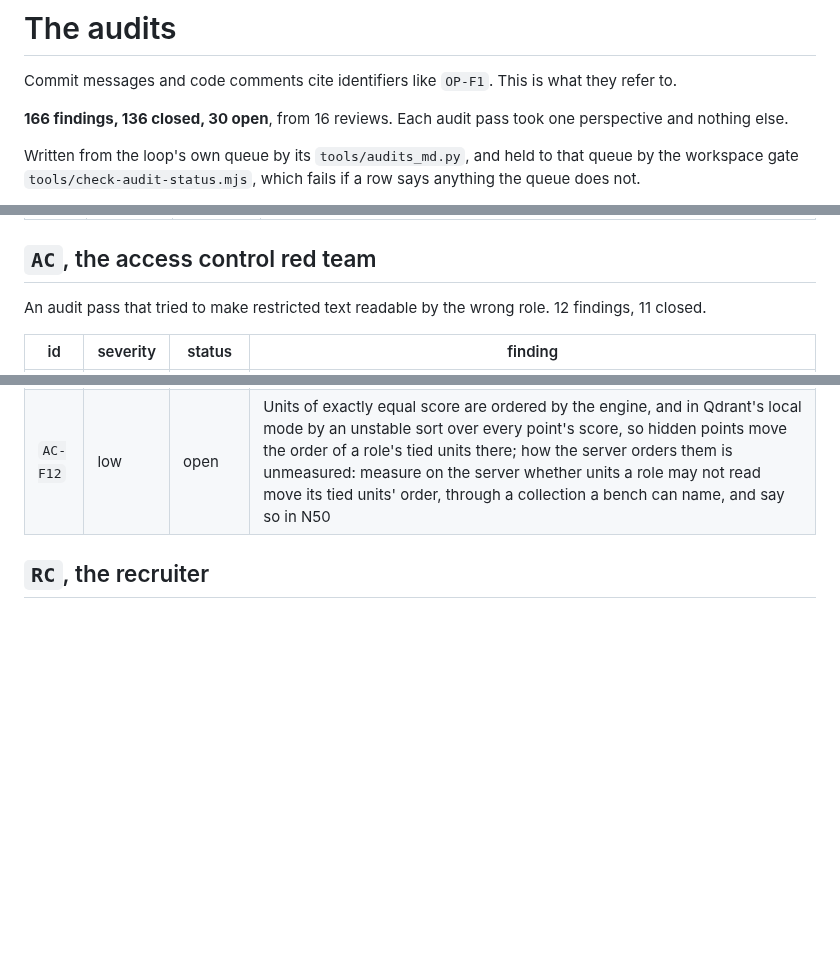
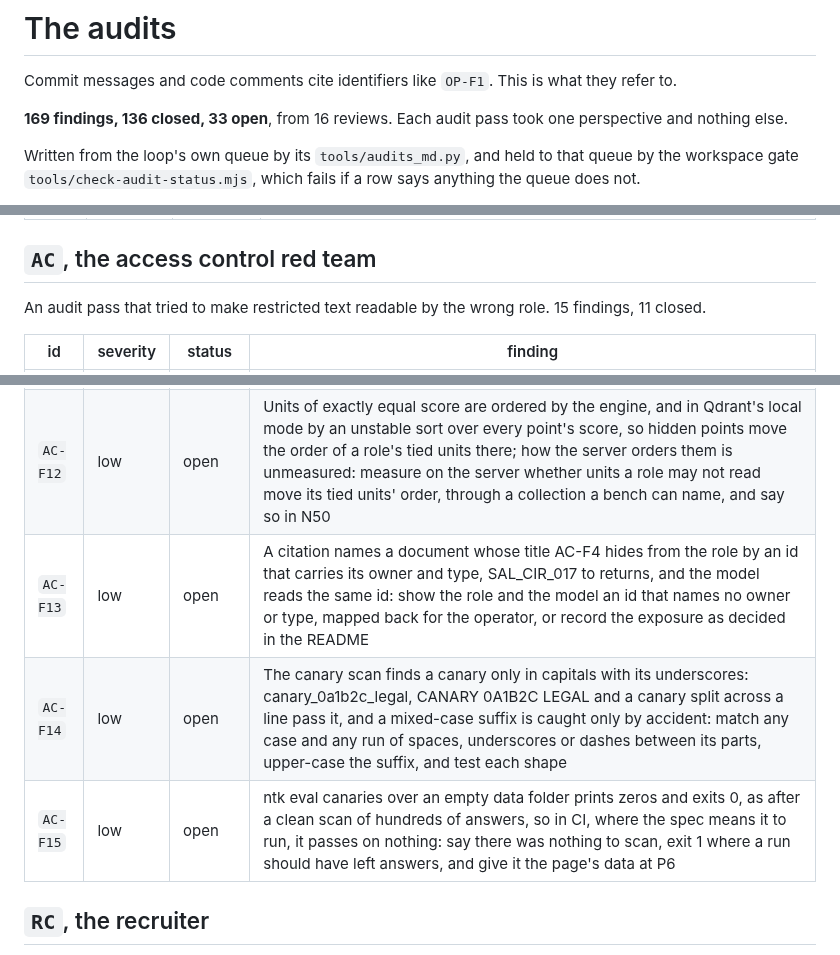
Before and after one commit to Broikos-Nikos/need-to-know, a Markdown page: docs/AUDITS.md, 3 parts joined by grey strips. Rendered like a GitHub page; blank space fills up the shorter version.

Commit message:
List the access red team's fourth pass in docs/AUDITS.md
AC-F13 to AC-F15, from attacking the reader mark, the cache keyed through it, the canary
scan and the permission suite's excerpts: a citation id that names a hidden document's
owner and type, a canary scan that a re-cased code slips past, and a scan that passes
over an empty folder.

```diff
--- a/docs/AUDITS.md
+++ b/docs/AUDITS.md
@@ -2,7 +2,7 @@
 
 Commit messages and code comments cite identifiers like `OP-F1`. This is what they refer to.
 
-**166 findings, 136 closed, 30 open**, from 16 reviews. Each audit pass took one perspective and nothing else.
+**169 findings, 136 closed, 33 open**, from 16 reviews. Each audit pass took one perspective and nothing else.
 
 Written from the loop's own queue by its `tools/audits_md.py`, and held to that queue by the workspace gate `tools/check-audit-status.mjs`, which fails if a row says anything the queue does not.
 
@@ -179,7 +179,7 @@ An audit pass of three minutes, on whether the author ships, measures and says s
 
 ## `AC`, the access control red team
 
-An audit pass that tried to make restricted text readable by the wrong role. 12 findings, 11 closed.
+An audit pass that tried to make restricted text readable by the wrong role. 15 findings, 11 closed.
 
 | id | severity | status | finding |
 |---|---|---|---|
@@ -195,6 +195,9 @@ An audit pass that tried to make restricted text readable by the wrong role. 12
 | `AC-F10` | low | fixed, tick 94 | A role's excerpts, restricted sections included, are posted to the provider, and neither the README nor the enforcement table names it as a reader outside the role model: one row and one sentence |
 | `AC-F11` | medium | fixed, tick 134 | The answer cache shares an entry between roles shown the same text, so a reply from the cache tells one role that someone in another asked the same question, the timing channel the research notes key caches by permission set against: key by the prompt as sent and the asking role's readable label set, never by the role's name |
 | `AC-F12` | low | open | Units of exactly equal score are ordered by the engine, and in Qdrant's local mode by an unstable sort over every point's score, so hidden points move the order of a role's tied units there; how the server orders them is unmeasured: measure on the server whether units a role may not read move its tied units' order, through a collection a bench can name, and say so in N50 |
+| `AC-F13` | low | open | A citation names a document whose title AC-F4 hides from the role by an id that carries its owner and type, SAL_CIR_017 to returns, and the model reads the same id: show the role and the model an id that names no owner or type, mapped back for the operator, or record the exposure as decided in the README |
+| `AC-F14` | low | open | The canary scan finds a canary only in capitals with its underscores: canary_0a1b2c_legal, CANARY 0A1B2C LEGAL and a canary split across a line pass it, and a mixed-case suffix is caught only by accident: match any case and any run of spaces, underscores or dashes between its parts, upper-case the suffix, and test each shape |
+| `AC-F15` | low | open | ntk eval canaries over an empty data folder prints zeros and exits 0, as after a clean scan of hundreds of answers, so in CI, where the spec means it to run, it passes on nothing: say there was nothing to scan, exit 1 where a run should have left answers, and give it the page's data at P6 |
 
 ## `RC`, the recruiter
 
```
